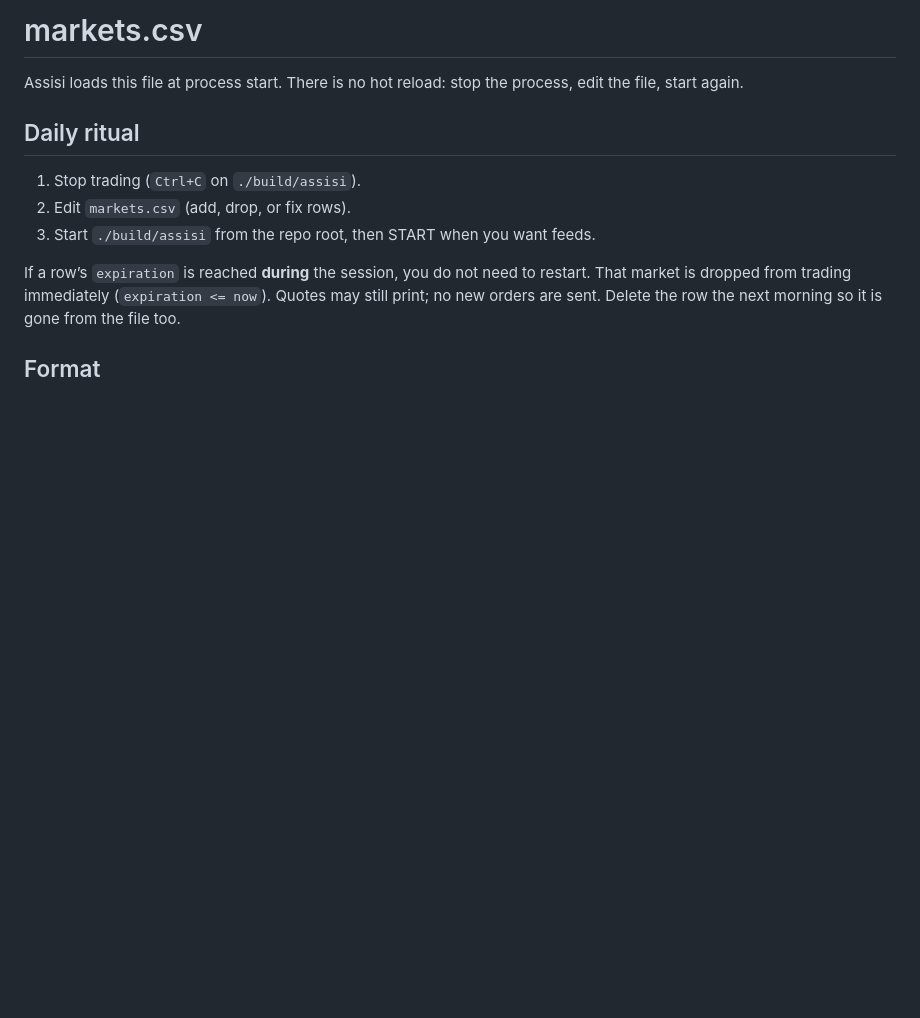
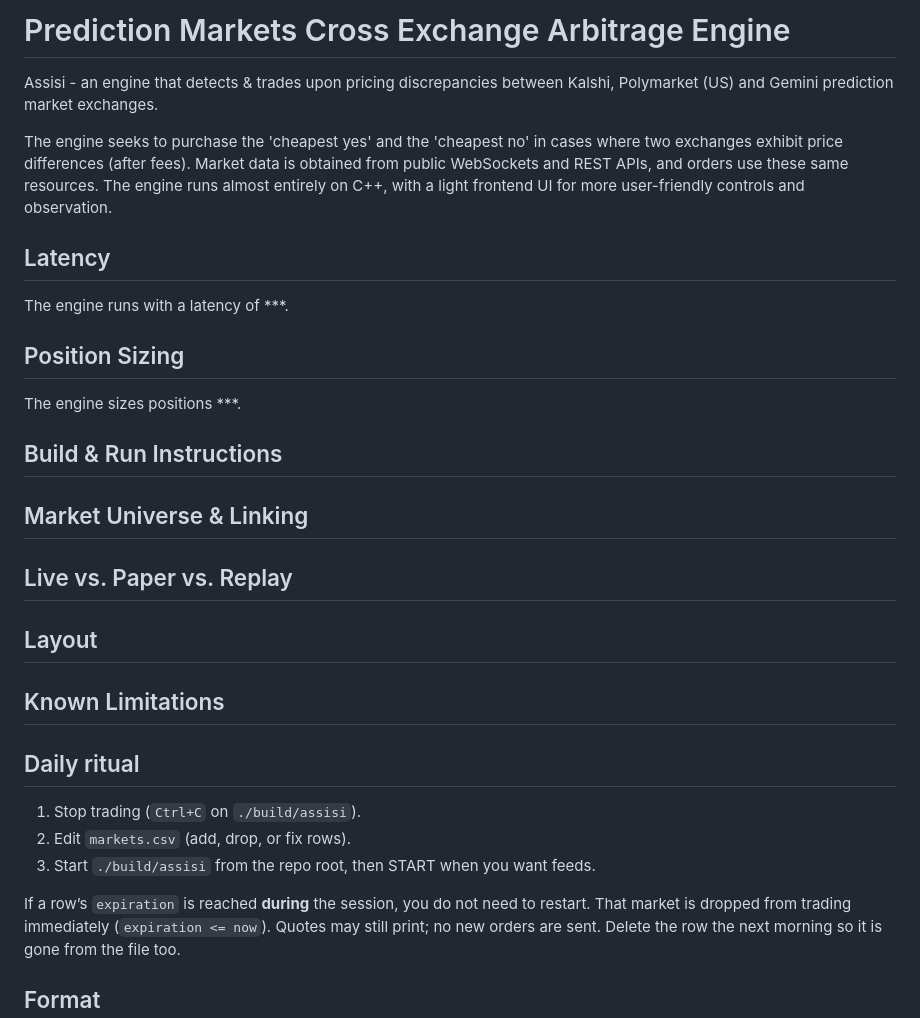
Before and after one commit to roberthedwardsIV/prediction_market_cross_arb, a Markdown page: README.md, the part around the change. Rendered like a GitHub page; blank space fills up the shorter version.

Commit message:
Initial README outline

```diff
--- a/README.md
+++ b/README.md
@@ -1,6 +1,26 @@
-# markets.csv
+# Prediction Markets Cross Exchange Arbitrage Engine
 
-Assisi loads this file at process start. There is no hot reload: stop the process, edit the file, start again.
+Assisi - an engine that detects & trades upon pricing discrepancies between Kalshi, Polymarket (US) and Gemini prediction market exchanges.
+
+The engine seeks to purchase the 'cheapest yes' and the 'cheapest no' in cases where two exchanges exhibit price differences (after fees).
+Market data is obtained from public WebSockets and REST APIs, and orders use these same resources.
+The engine runs almost entirely on C++, with a light frontend UI for more user-friendly controls and observation.
+
+## Latency
+The engine runs with a latency of ***.
+
+## Position Sizing
+The engine sizes positions ***.
+
+## Build & Run Instructions
+
+## Market Universe & Linking
+
+## Live vs. Paper vs. Replay
+
+## Layout
+
+## Known Limitations
 
 ## Daily ritual
 
```
